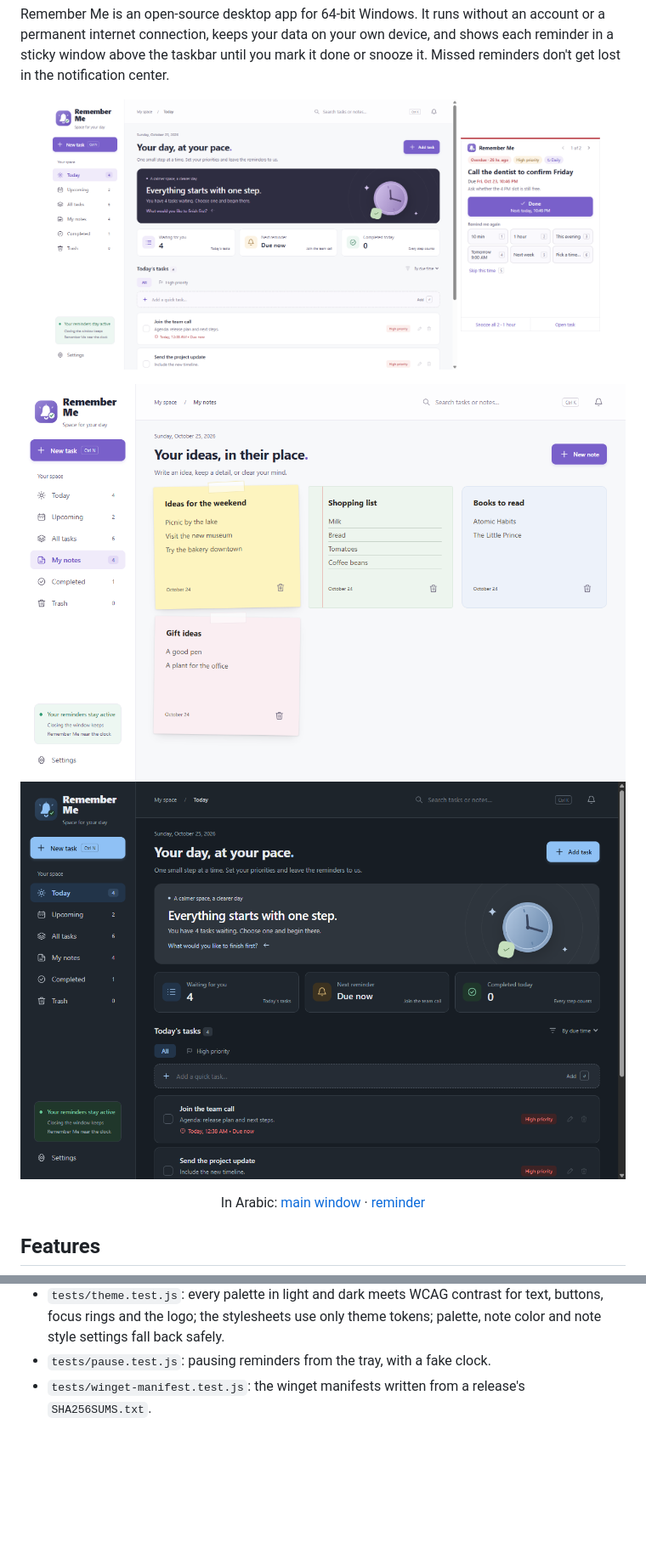
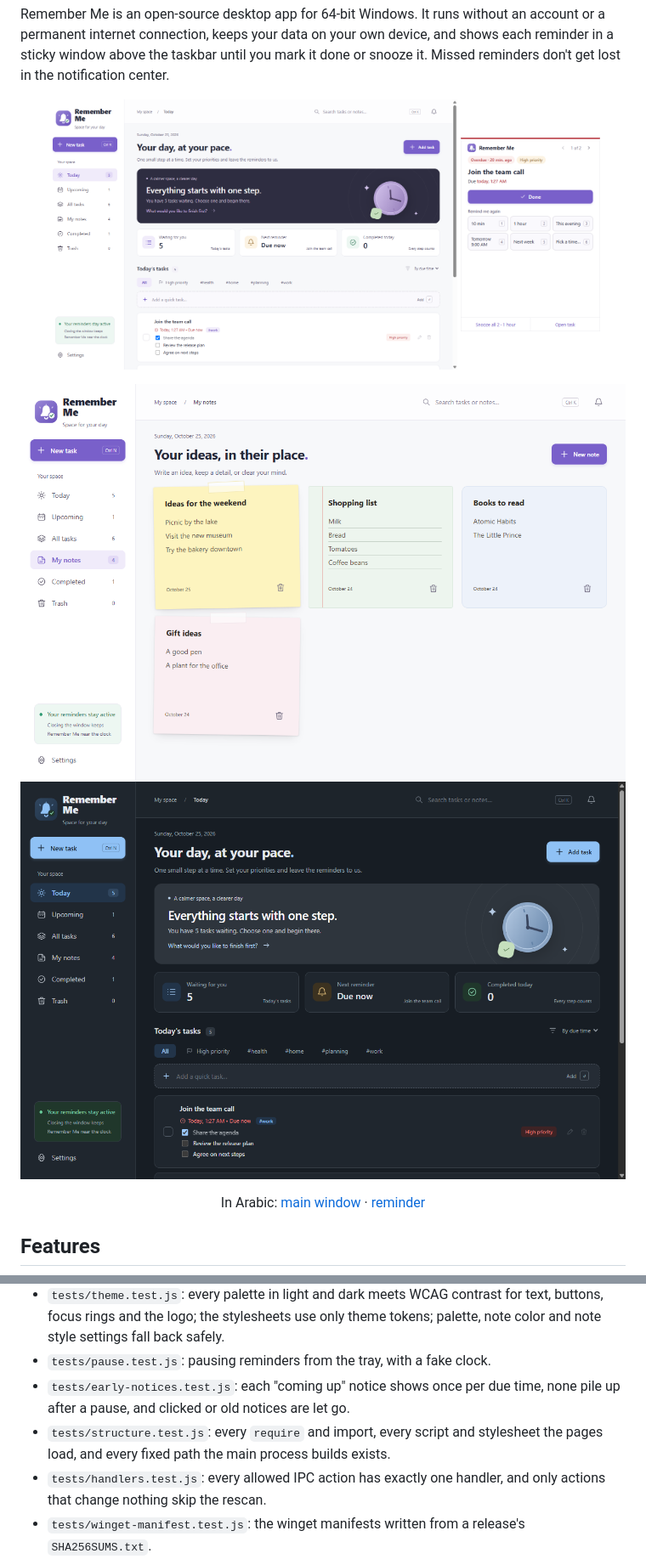
Before and after one commit to sarmadiq9090-coder/Remember-Me, a Markdown page: README.md, 2 parts joined by grey strips. Shown at 85% size. GitHub-like rendering; pictures changed too: docs/screenshots/alert-en.png, docs/screenshots/dark-en.png, docs/screenshots/main-en.png; blank space fills up the shorter version.

```diff
--- a/README.md
+++ b/README.md
@@ -188,6 +190,9 @@ Requires Node.js 22 or newer and pnpm 10. `pnpm run package` produces a portable
 - `tests/alert-format.test.js`: the alert's snooze presets, overdue age and due day, across daylight-saving changes.
 - `tests/theme.test.js`: every palette in light and dark meets WCAG contrast for text, buttons, focus rings and the logo; the stylesheets use only theme tokens; palette, note color and note style settings fall back safely.
 - `tests/pause.test.js`: pausing reminders from the tray, with a fake clock.
+- `tests/early-notices.test.js`: each "coming up" notice shows once per due time, none pile up after a pause, and clicked or old notices are let go.
+- `tests/structure.test.js`: every `require` and import, every script and stylesheet the pages load, and every fixed path the main process builds exists.
+- `tests/handlers.test.js`: every allowed IPC action has exactly one handler, and only actions that change nothing skip the rescan.
 - `tests/winget-manifest.test.js`: the winget manifests written from a release's `SHA256SUMS.txt`.
 - `tests/updates.test.js`: the update consent, background schedule, Check now, the ready banner, and installing after a safety backup.
 - `tests/data-folder.test.js` and `tests/login-item.test.js`: moving the old `Waqt` data folder, including locked and interrupted moves, and pointing start with Windows at the renamed executable.
```
Also changed, not shown: other parts of README.md (+6 -4 lines), CHANGELOG.md (+12 -1 lines), RELEASING.md (+3 -3 lines), docs/release-notes/v1.5.0.md (added, +154 -0 lines), docs/screenshots/alert-ar.png, docs/screenshots/main-ar.png, 6 other files.
